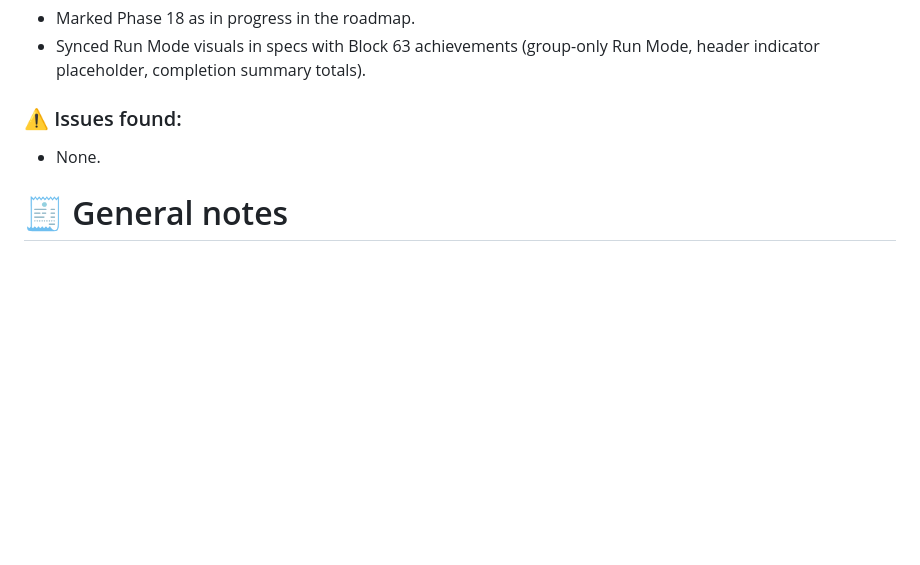
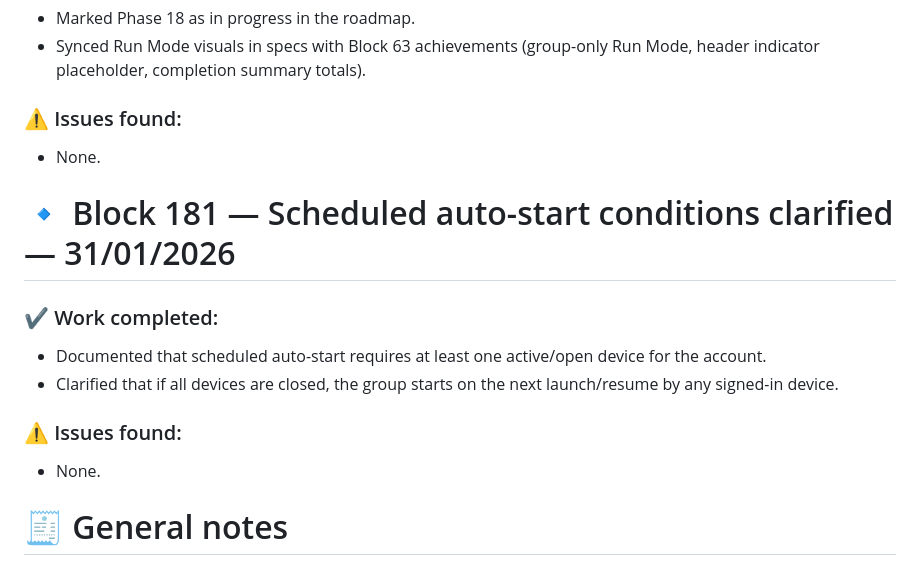
Before and after one commit to marcdevelopez/focus-interval, a Markdown page: docs/dev_log.md, the part around the change. Drawn GitHub-style; blank space fills up the shorter version.

```diff
--- a/docs/dev_log.md
+++ b/docs/dev_log.md
@@ -3212,6 +3212,17 @@ _(fill in when they happen)_
 
 - None.
 
+# 🔹 Block 181 — Scheduled auto-start conditions clarified — 31/01/2026
+
+### ✔ Work completed:
+
+- Documented that scheduled auto-start requires at least one active/open device for the account.
+- Clarified that if all devices are closed, the group starts on the next launch/resume by any signed-in device.
+
+### ⚠️ Issues found:
+
+- None.
+
 # 🧾 General notes
 
 - Update this document at the **end of each development session**
```
Also changed, not shown: docs/specs.md (+9 -6 lines).
